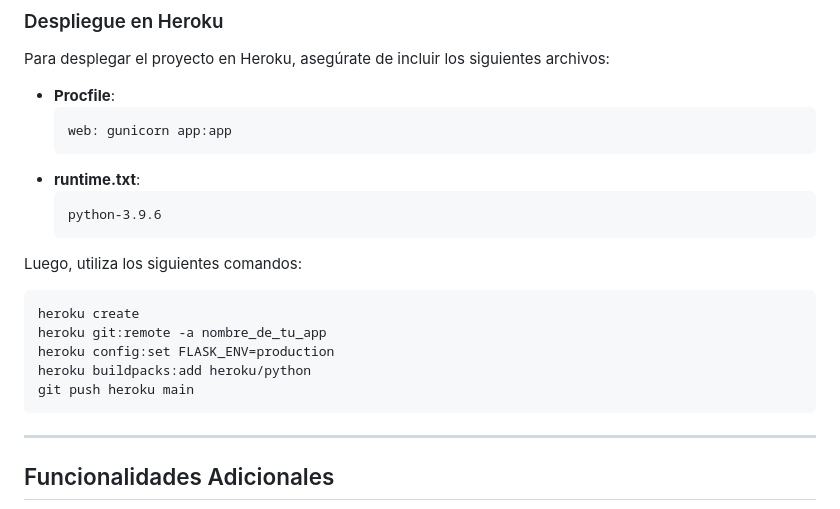
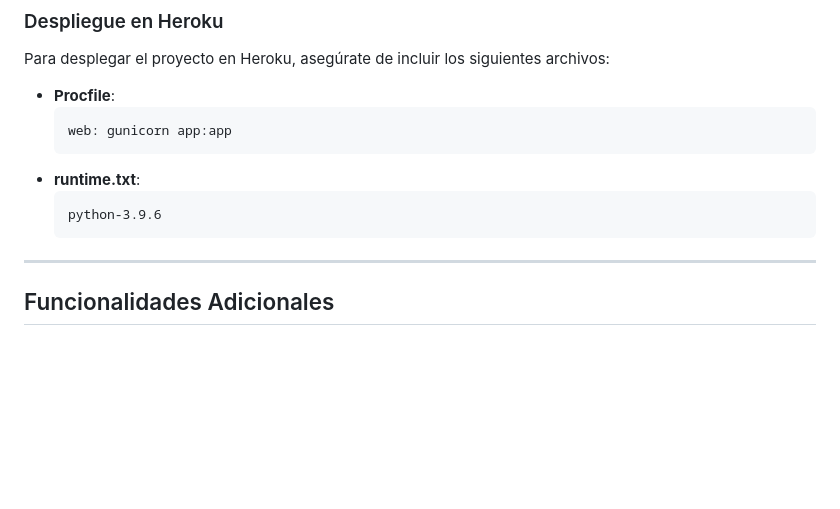
Before and after one commit to Anton-Bazh/QR-Generador-Web, a Markdown page: README.md, the part around the change. GitHub-like rendering; blank space fills up the shorter version.

````diff
--- a/README.md
+++ b/README.md
@@ -93,15 +93,6 @@ Para desplegar el proyecto en Heroku, asegúrate de incluir los siguientes archi
   python-3.9.6
   ```
 
-Luego, utiliza los siguientes comandos:
-```bash
-heroku create
-heroku git:remote -a nombre_de_tu_app
-heroku config:set FLASK_ENV=production
-heroku buildpacks:add heroku/python
-git push heroku main
-```
-
 ---
 
 ## Funcionalidades Adicionales
````
